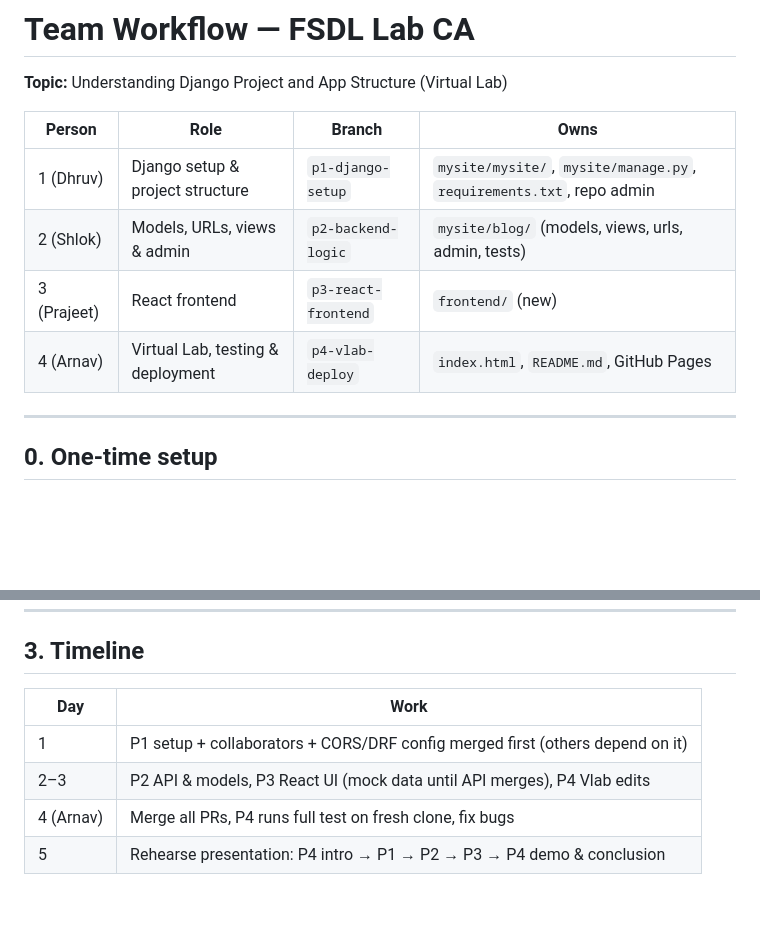
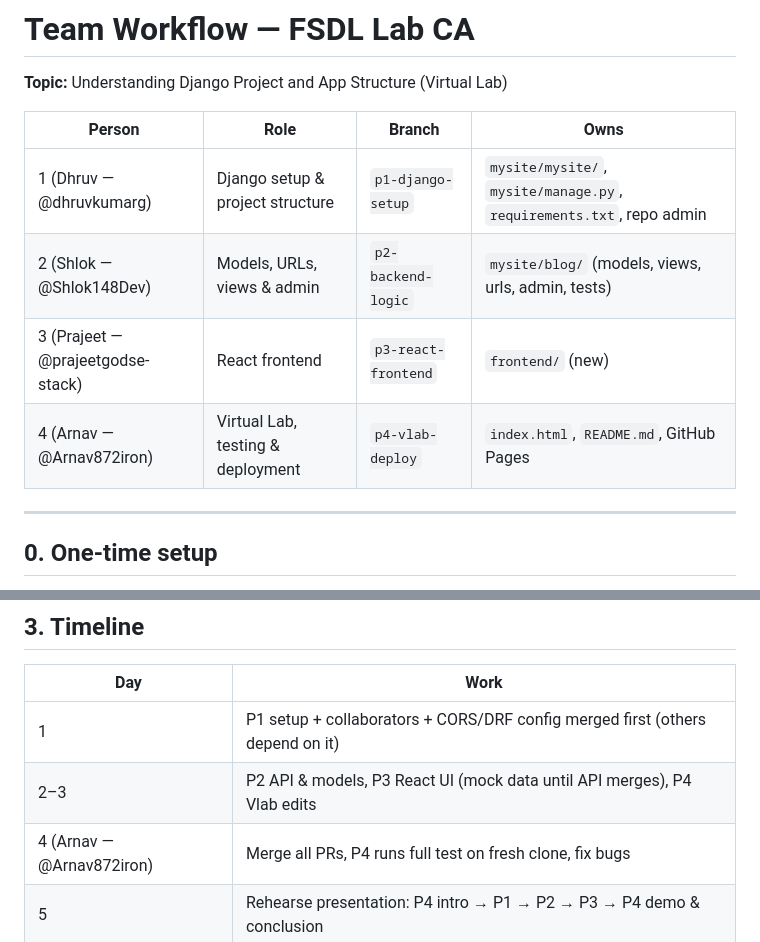
Before and after one commit to dhruvkumarg/FSDL-LAB-CA, a Markdown page: WORKFLOW.md, 2 parts joined by grey strips. GitHub-like rendering; blank space fills up the shorter version.

Commit message:
p1: add GitHub usernames to workflow

```diff
--- a/WORKFLOW.md
+++ b/WORKFLOW.md
@@ -4,10 +4,10 @@
 
 | Person | Role | Branch | Owns |
 |---|---|---|---|
-| 1 (Dhruv) | Django setup & project structure | `p1-django-setup` | `mysite/mysite/`, `mysite/manage.py`, `requirements.txt`, repo admin |
-| 2 (Shlok) | Models, URLs, views & admin | `p2-backend-logic` | `mysite/blog/` (models, views, urls, admin, tests) |
-| 3 (Prajeet) | React frontend | `p3-react-frontend` | `frontend/` (new) |
-| 4 (Arnav) | Virtual Lab, testing & deployment | `p4-vlab-deploy` | `index.html`, `README.md`, GitHub Pages |
+| 1 (Dhruv — @dhruvkumarg) | Django setup & project structure | `p1-django-setup` | `mysite/mysite/`, `mysite/manage.py`, `requirements.txt`, repo admin |
+| 2 (Shlok — @Shlok148Dev) | Models, URLs, views & admin | `p2-backend-logic` | `mysite/blog/` (models, views, urls, admin, tests) |
+| 3 (Prajeet — @prajeetgodse-stack) | React frontend | `p3-react-frontend` | `frontend/` (new) |
+| 4 (Arnav — @Arnav872iron) | Virtual Lab, testing & deployment | `p4-vlab-deploy` | `index.html`, `README.md`, GitHub Pages |
 
 ---
 
@@ -96,7 +96,7 @@ Rules:
 |---|---|
 | 1 | P1 setup + collaborators + CORS/DRF config merged first (others depend on it) |
 | 2–3 | P2 API & models, P3 React UI (mock data until API merges), P4 Vlab edits |
-| 4 (Arnav) | Merge all PRs, P4 runs full test on fresh clone, fix bugs |
+| 4 (Arnav — @Arnav872iron) | Merge all PRs, P4 runs full test on fresh clone, fix bugs |
 | 5 | Rehearse presentation: P4 intro → P1 → P2 → P3 → P4 demo & conclusion |
 
 ## 4. Presentation (≈ 15 min)
```
